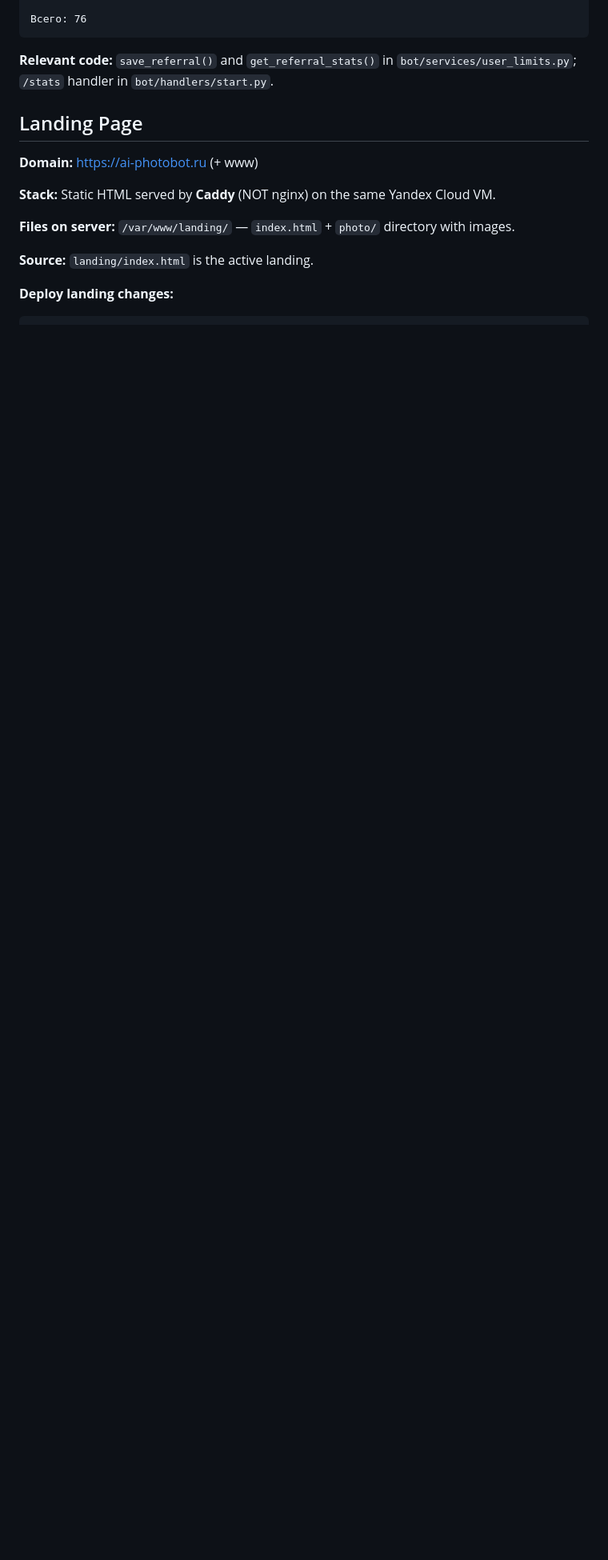
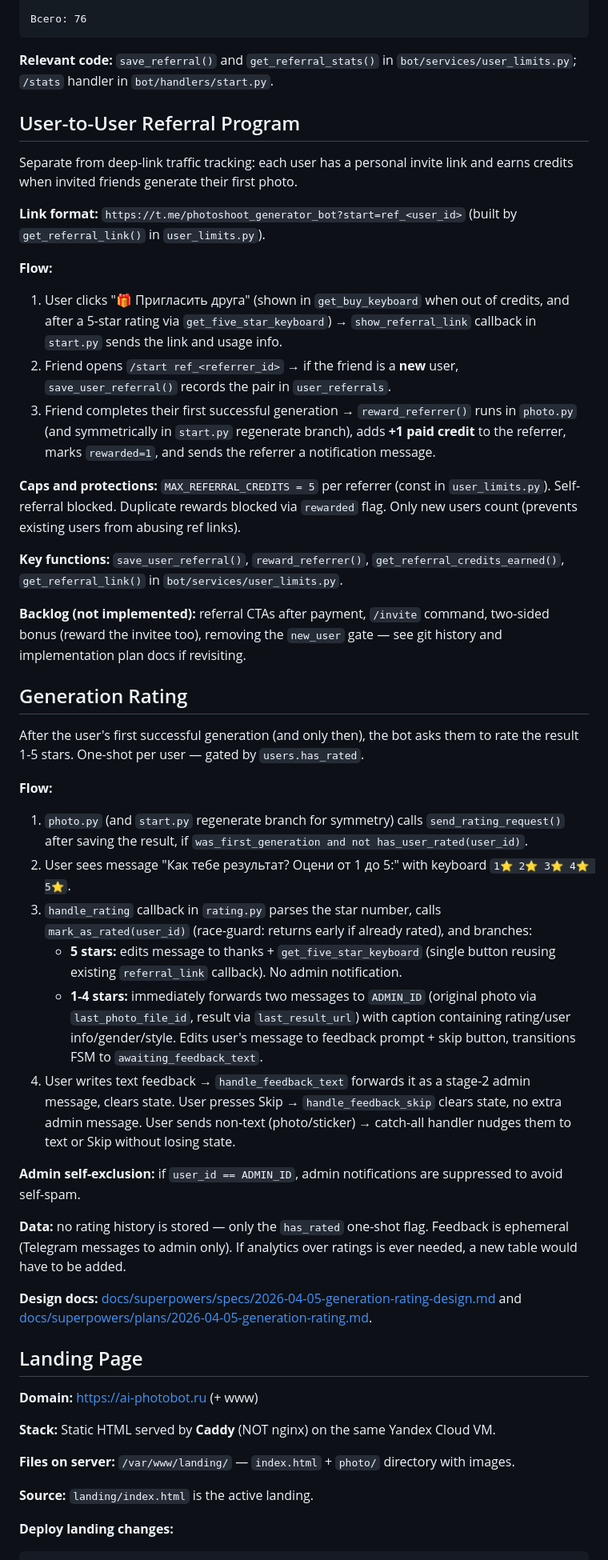
Before and after one commit to kudinow/photoshoot_bot, a Markdown page: CLAUDE.md, the part around one of its changes. Shown at 80% size. GitHub-like rendering; blank space fills up the shorter version.

````diff
--- a/CLAUDE.md
+++ b/CLAUDE.md
@@ -105,6 +116,41 @@ Deep links allow tracking traffic sources via `/start SOURCE` parameter.
 ```
 
 **Relevant code:** `save_referral()` and `get_referral_stats()` in `bot/services/user_limits.py`; `/stats` handler in `bot/handlers/start.py`.
+
+## User-to-User Referral Program
+
+Separate from deep-link traffic tracking: each user has a personal invite link and earns credits when invited friends generate their first photo.
+
+**Link format:** `https://t.me/photoshoot_generator_bot?start=ref_<user_id>` (built by `get_referral_link()` in `user_limits.py`).
+
+**Flow:**
+1. User clicks "🎁 Пригласить друга" (shown in `get_buy_keyboard` when out of credits, and after a 5-star rating via `get_five_star_keyboard`) → `show_referral_link` callback in `start.py` sends the link and usage info.
+2. Friend opens `/start ref_<referrer_id>` → if the friend is a **new** user, `save_user_referral()` records the pair in `user_referrals`.
+3. Friend completes their first successful generation → `reward_referrer()` runs in `photo.py` (and symmetrically in `start.py` regenerate branch), adds **+1 paid credit** to the referrer, marks `rewarded=1`, and sends the referrer a notification message.
+
+**Caps and protections:** `MAX_REFERRAL_CREDITS = 5` per referrer (const in `user_limits.py`). Self-referral blocked. Duplicate rewards blocked via `rewarded` flag. Only new users count (prevents existing users from abusing ref links).
+
+**Key functions:** `save_user_referral()`, `reward_referrer()`, `get_referral_credits_earned()`, `get_referral_link()` in `bot/services/user_limits.py`.
+
+**Backlog (not implemented):** referral CTAs after payment, `/invite` command, two-sided bonus (reward the invitee too), removing the `new_user` gate — see git history and implementation plan docs if revisiting.
+
+## Generation Rating
+
+After the user's first successful generation (and only then), the bot asks them to rate the result 1-5 stars. One-shot per user — gated by `users.has_rated`.
+
+**Flow:**
+1. `photo.py` (and `start.py` regenerate branch for symmetry) calls `send_rating_request()` after saving the result, if `was_first_generation and not has_user_rated(user_id)`.
+2. User sees message "Как тебе результат? Оцени от 1 до 5:" with keyboard `1⭐ 2⭐ 3⭐ 4⭐ 5⭐`.
+3. `handle_rating` callback in `rating.py` parses the star number, calls `mark_as_rated(user_id)` (race-guard: returns early if already rated), and branches:
+   - **5 stars:** edits message to thanks + `get_five_star_keyboard` (single button reusing existing `referral_link` callback). No admin notification.
+   - **1-4 stars:** immediately forwards two messages to `ADMIN_ID` (original photo via `last_photo_file_id`, result via `last_result_url`) with caption containing rating/user info/gender/style. Edits user's message to feedback prompt + skip button, transitions FSM to `awaiting_feedback_text`.
+4. User writes text feedback → `handle_feedback_text` forwards it as a stage-2 admin message, clears state. User presses Skip → `handle_feedback_skip` clears state, no extra admin message. User sends non-text (photo/sticker) → catch-all handler nudges them to text or Skip without losing state.
+
+**Admin self-exclusion:** if `user_id == ADMIN_ID`, admin notifications are suppressed to avoid self-spam.
+
+**Data:** no rating history is stored — only the `has_rated` one-shot flag. Feedback is ephemeral (Telegram messages to admin only). If analytics over ratings is ever needed, a new table would have to be added.
+
+**Design docs:** [docs/superpowers/specs/2026-04-05-generation-rating-design.md](docs/superpowers/specs/2026-04-05-generation-rating-design.md) and [docs/superpowers/plans/2026-04-05-generation-rating.md](docs/superpowers/plans/2026-04-05-generation-rating.md).
 
 ## Landing Page
 
````
Also changed, not shown: other parts of CLAUDE.md (+15 -4 lines).
